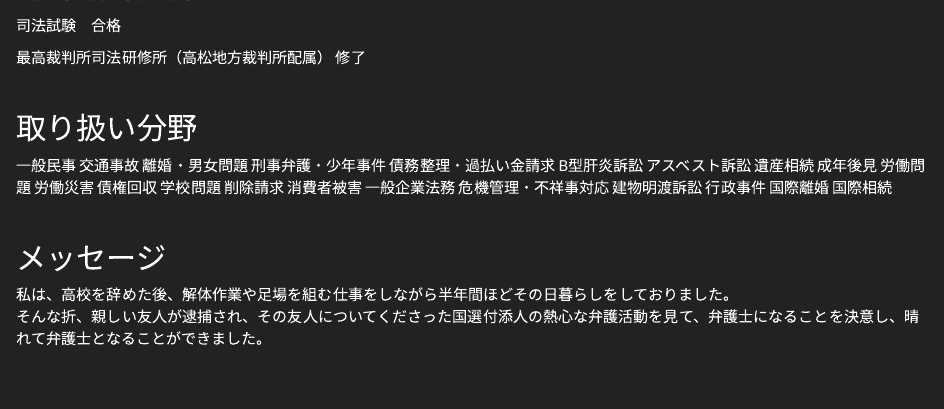
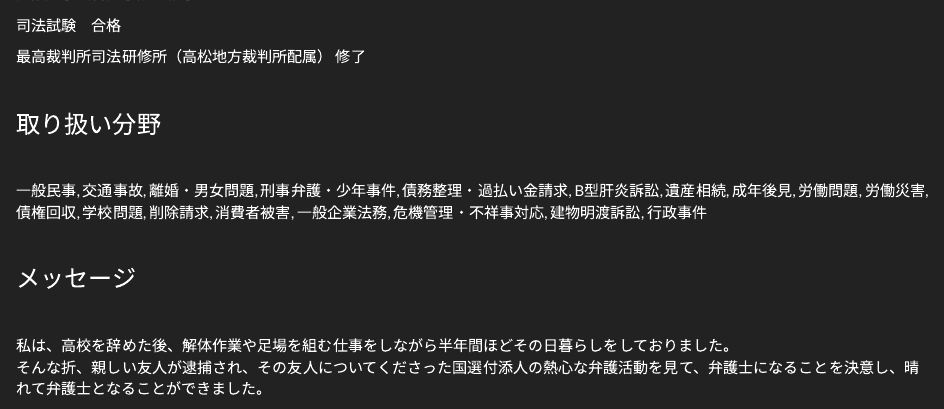
Before and after one commit to KoKYura/serako, an R Markdown document (index.Rmd): the page in a window 1100 px wide, from 460 px down before the commit and from 490 px down after it, so that both start at the same text. Rendered offline with R 4.5, knitr and Pandoc, with nearby package versions.

Commit message:
fix inquiry

```diff
--- a/index.Rmd
+++ b/index.Rmd
@@ -36,33 +39,17 @@ output:
 
 <br>
 
-## 取り扱い分野
-
-一般民事
-交通事故
-離婚・男女問題
-刑事弁護・少年事件
-債務整理・過払い金請求
-B型肝炎訴訟
-アスベスト訴訟
-遺産相続
-成年後見
-労働問題
-労働災害
-債権回収
-学校問題
-削除請求
-消費者被害
-一般企業法務
-危機管理・不祥事対応
-建物明渡訴訟
-行政事件
-国際離婚
-国際相続
+### 取り扱い分野
 
 <br>
 
-## メッセージ
+一般民事,  交通事故,  離婚・男女問題,  刑事弁護・少年事件,  債務整理・過払い金請求,  B型肝炎訴訟,  遺産相続,  成年後見,  労働問題,  労働災害,  債権回収,  学校問題,  削除請求,  消費者被害,  一般企業法務,  危機管理・不祥事対応,  建物明渡訴訟,  行政事件
+
+<br>
+
+### メッセージ
+
+<br>
 
 私は、高校を辞めた後、解体作業や足場を組む仕事をしながら半年間ほどその日暮らしをしておりました。
 そんな折、親しい友人が逮捕され、その友人についてくださった国選付添人の熱心な弁護活動を見て、弁護士になることを決意し、晴れて弁護士となることができました。
```
Also changed, not shown: inquiry.Rmd (+9 -1 lines), index.Rmd (5 more changed lines), 3 other files.
